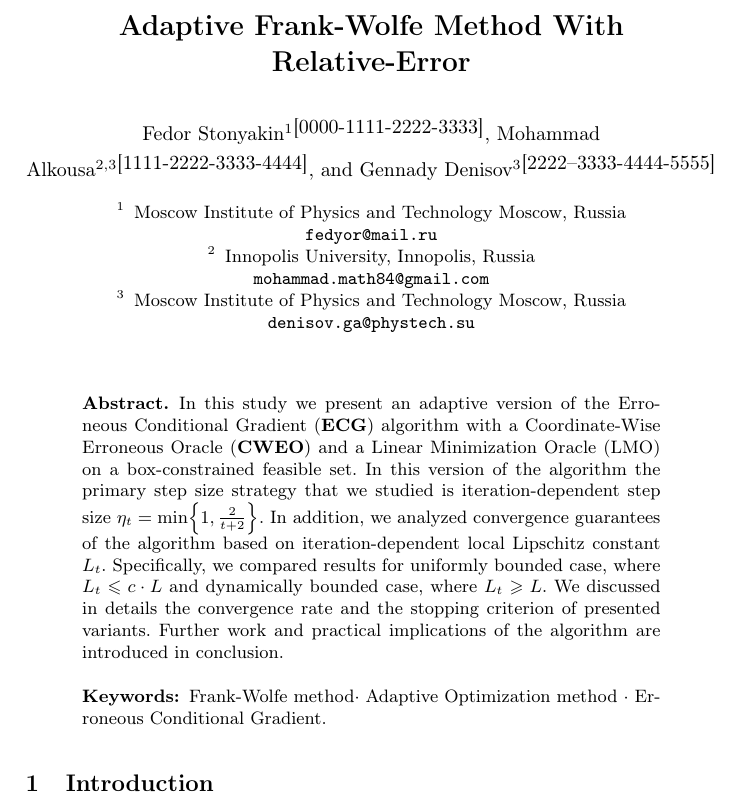
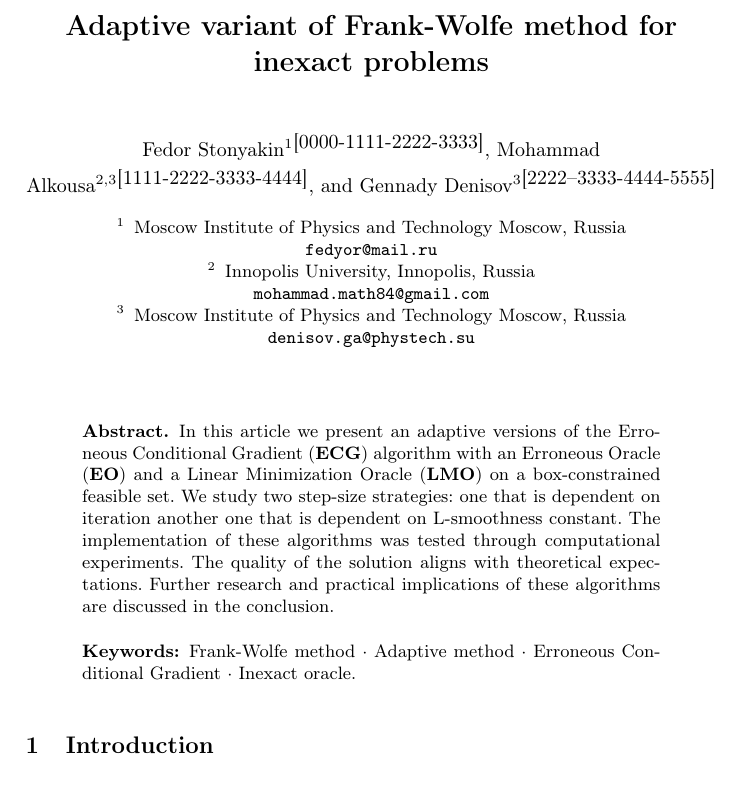
Before and after one commit to geaden/aecg, a LaTeX paper (article.tex): part of page 1 of 9, cut at the place of the change. Compiled offline with pdfLaTeX.

```diff
--- a/article.tex
+++ b/article.tex
@@ -46,7 +46,7 @@
 \newcommand{\errgrad}{\hat{g}}
 \begin{document}
 %
-\title{Adaptive Frank-Wolfe Method With Relative-Error }
+\title{Adaptive variant of Frank-Wolfe method for inexact problems}
 %
 %\titlerunning{Abbreviated paper title}
 % If the paper title is too long for the running head, you can set
@@ -72,20 +72,19 @@
 \maketitle              % typeset the header of the contribution
 %
 \begin{abstract}
-    In this study we present an adaptive version of the Erroneous
-    Conditional Gradient (\textbf{ECG}) algorithm with a Coordinate-Wise
-    Erroneous Oracle (\textbf{CWEO}) and a Linear Minimization Oracle (LMO) on
-    a box-constrained feasible set. In this version of the algorithm the primary
-    step size strategy that we studied is iteration-dependent step size
-    $\eta_t = \min\Bigl\{1, \frac{2}{t + 2}\Bigr\}$. In addition, we analyzed
-    convergence guarantees of the algorithm based on iteration-dependent local
-    Lipschitz constant $L_t$. Specifically, we compared results for uniformly
-    bounded case, where $L_t \leqslant c \cdot L$ and dynamically bounded case,
-    where $L_t \geqslant L$. We discussed in details the convergence rate and
-    the stopping criterion of presented variants. Further work and practical
-    implications of the algorithm are introduced in conclusion.
+    In this article we present an adaptive versions of the Erroneous
+    Conditional Gradient (\textbf{ECG}) algorithm with an
+    Erroneous Oracle (\textbf{EO}) and a Linear Minimization Oracle (\textbf{LMO})
+    on a box-constrained feasible set. We study two step-size strategies:
+    one that is dependent on iteration another one that is dependent on
+    L-smoothness constant. The implementation of these algorithms was tested through
+    computational experiments. The quality of the solution aligns
+    with theoretical expectations.
+    Further research and practical implications of these algorithms are discussed in
+    the conclusion.
 
-    \keywords{Frank-Wolfe method\and Adaptive Optimization method \and Erroneous Conditional Gradient.}
+    \keywords{Frank-Wolfe method \and Adaptive method \and
+        Erroneous Conditional Gradient \and Inexact oracle.}
 \end{abstract}
 %
 %
```
Also changed, not shown: 4 other files.
